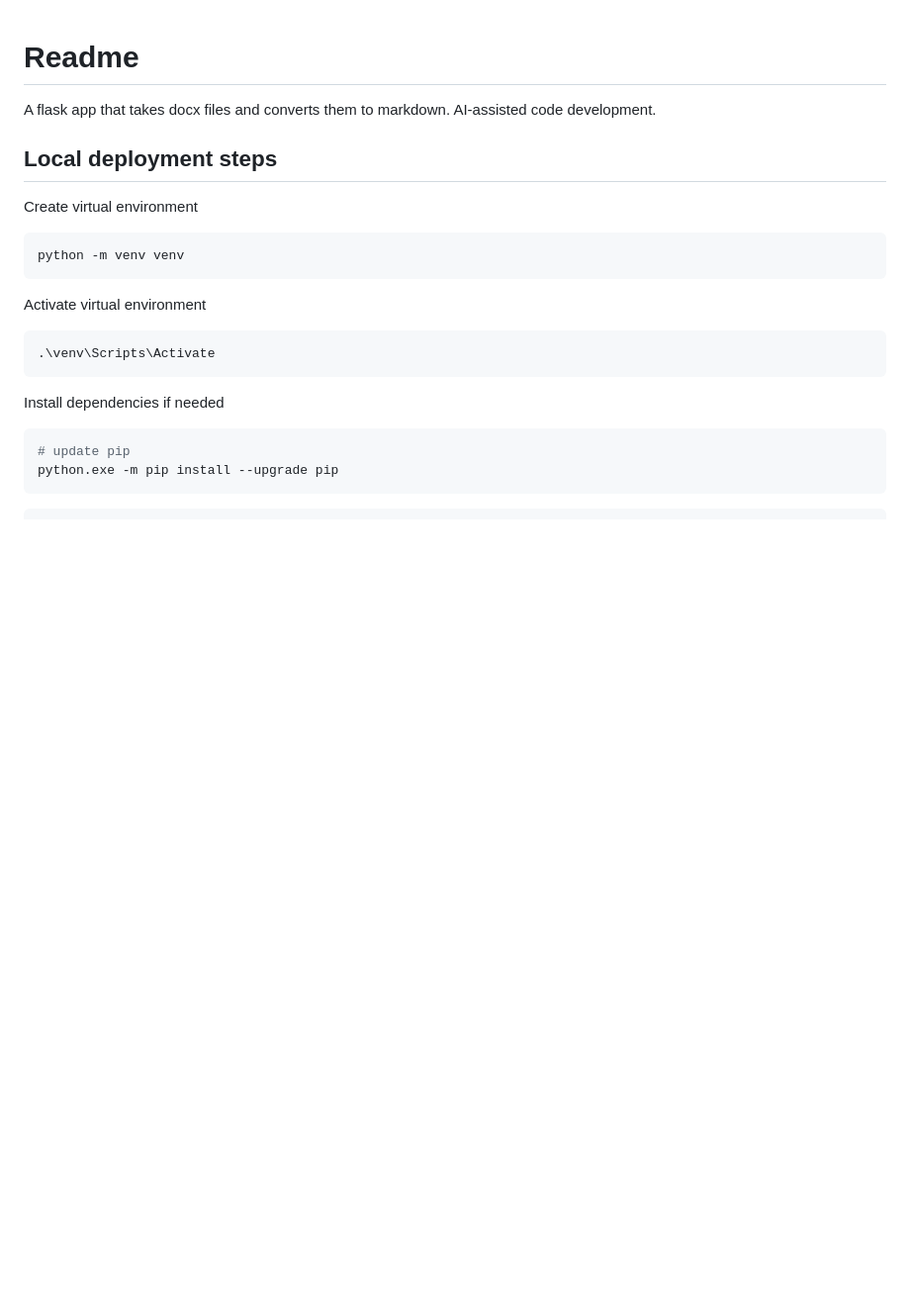
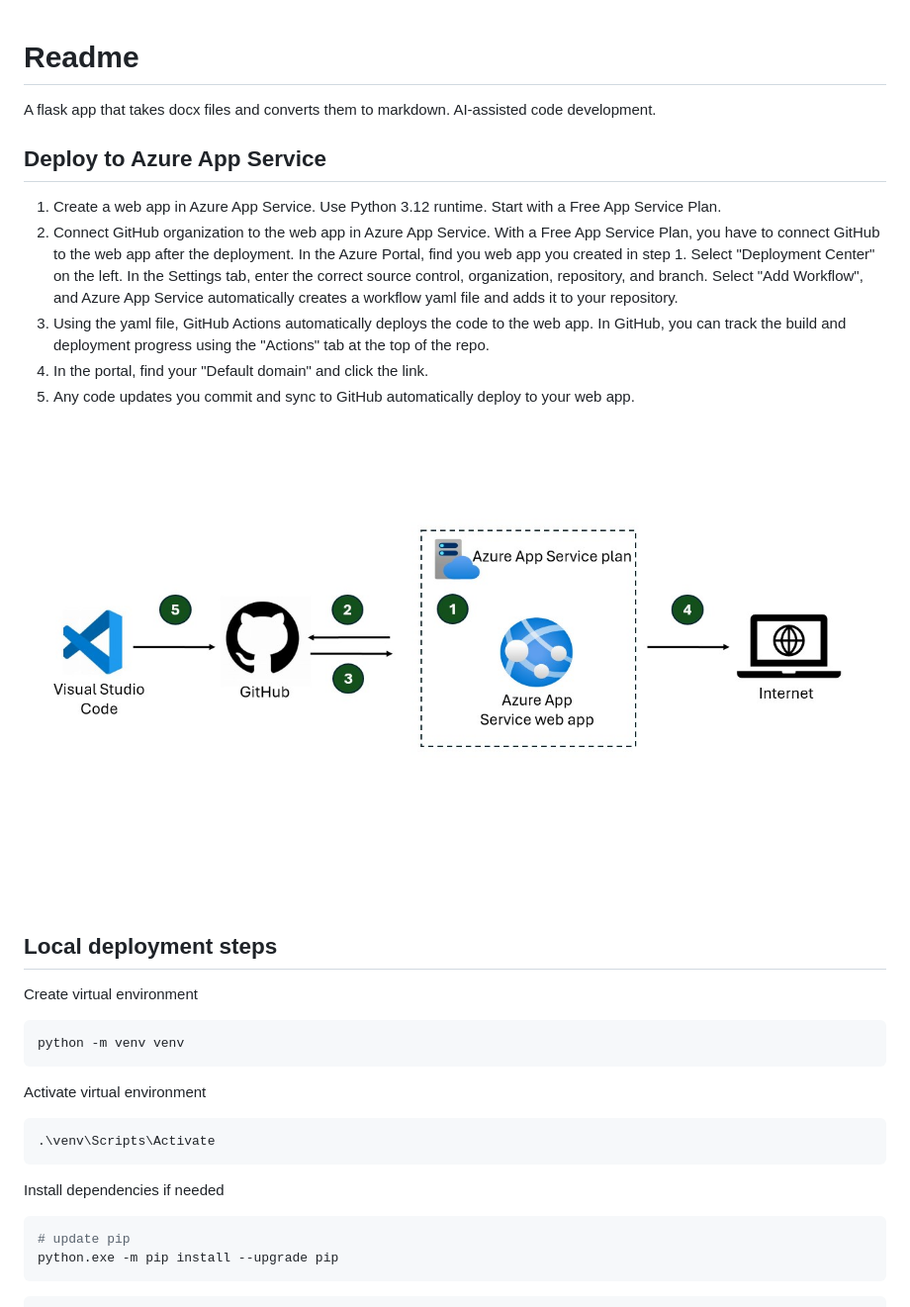
Before and after one commit to s-sumner/word-docx-to-markdown, a Markdown page: README.md, the part around the change. Shown: that part at 99% size. Drawn GitHub-style; pictures changed too: images/cd-pipeline.jpg (added); blank space fills up the shorter version.

Commit message:
add image and steps to readme

```diff
--- a/README.md
+++ b/README.md
@@ -1,6 +1,16 @@
 # Readme
 
 A flask app that takes docx files and converts them to markdown. AI-assisted code development.
+
+## Deploy to Azure App Service
+
+1. Create a web app in Azure App Service. Use Python 3.12 runtime. Start with a Free App Service Plan.
+2. Connect GitHub organization to the web app in Azure App Service. With a Free App Service Plan, you have to connect GitHub to the web app after the deployment. In the Azure Portal, find you web app you created in step 1. Select "Deployment Center" on the left. In the Settings tab, enter the correct source control, organization, repository, and branch. Select "Add Workflow", and Azure App Service automatically creates a workflow yaml file and adds it to your repository.
+3. Using the yaml file, GitHub Actions automatically deploys the code to the web app. In GitHub, you can track the build and deployment progress using the "Actions" tab at the top of the repo.
+5. In the portal, find your "Default domain" and click the link.
+6. Any code updates you commit and sync to GitHub automatically deploy to your web app.
+
+![Cloud deployment architecture](./images/cd-pipeline.jpg)
 
 ## Local deployment steps
 
```
Also changed, not shown: 1 other file.
